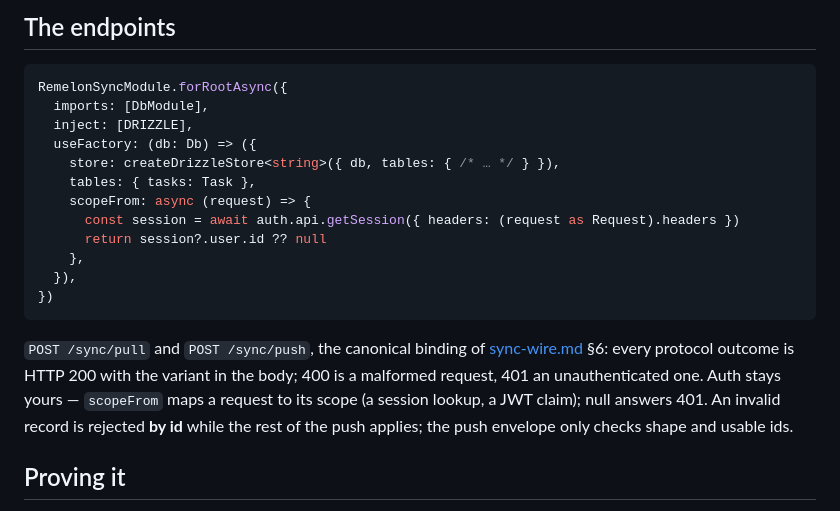
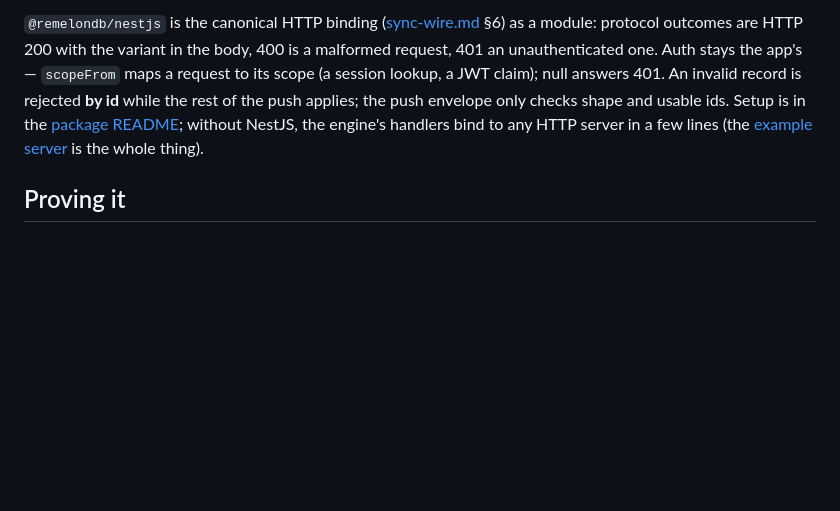
Before and after one commit to dustyway/remelonDB, a Markdown page: docs/reference/backend.md, the part around one of its changes. Drawn GitHub-style; blank space fills up the shorter version.

````diff
--- a/docs/reference/backend.md
+++ b/docs/reference/backend.md
@@ -78,28 +66,15 @@ columns in the same UPDATE that tombstones a row.
 
-## The endpoints
-
-```ts
-RemelonSyncModule.forRootAsync({
-  imports: [DbModule],
-  inject: [DRIZZLE],
-  useFactory: (db: Db) => ({
-    store: createDrizzleStore<string>({ db, tables: { /* … */ } }),
-    tables: { tasks: Task },
-    scopeFrom: async (request) => {
-      const session = await auth.api.getSession({ headers: (request as Request).headers })
-      return session?.user.id ?? null
-    },
-  }),
-})
-```
-
-`POST /sync/pull` and `POST /sync/push`, the canonical binding of
-[sync-wire.md](../sync-wire.md) §6: every protocol outcome is HTTP 200
-with the variant in the body; 400 is a malformed request, 401 an
-unauthenticated one. Auth stays yours — `scopeFrom` maps a request to
-its scope (a session lookup, a JWT claim); null answers 401. An invalid
-record is rejected **by id** while the rest of the push applies; the
-push envelope only checks shape and usable ids.
+`@remelondb/nestjs` is the canonical HTTP binding
+([sync-wire.md](../sync-wire.md) §6) as a module: protocol outcomes are
+HTTP 200 with the variant in the body, 400 is a malformed request, 401
+an unauthenticated one. Auth stays the app's — `scopeFrom` maps a
+request to its scope (a session lookup, a JWT claim); null answers 401.
+An invalid record is rejected **by id** while the rest of the push
+applies; the push envelope only checks shape and usable ids. Setup is in
+the [package README](../../packages/nestjs/README.md); without NestJS,
+the engine's handlers bind to any HTTP server in a few lines (the
+[example server](../../examples/todo-sync/backend/server.ts) is the
+whole thing).
 
 ## Proving it
 
````
Also changed, not shown: other parts of docs/reference/backend.md (+33 -45 lines).
